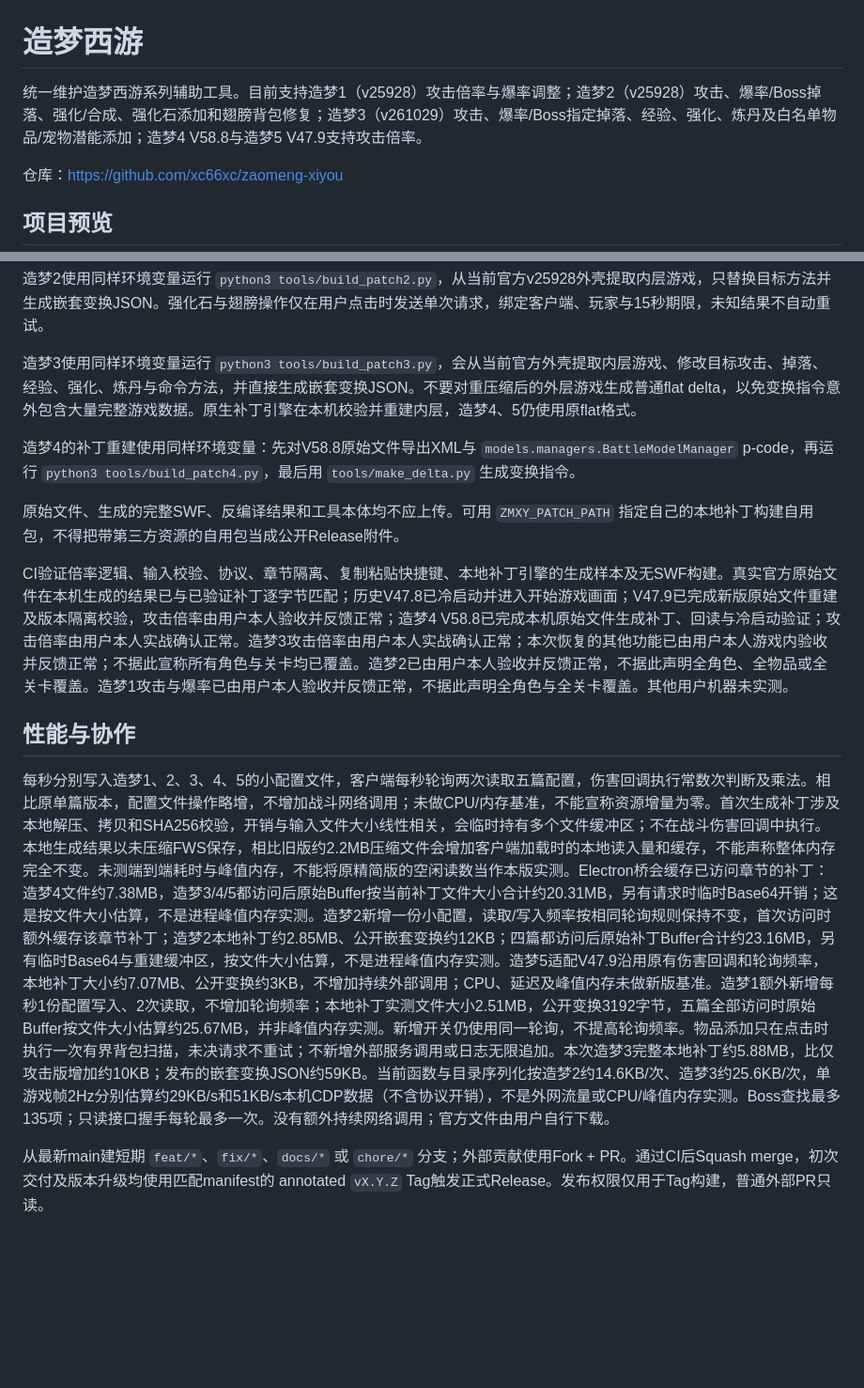
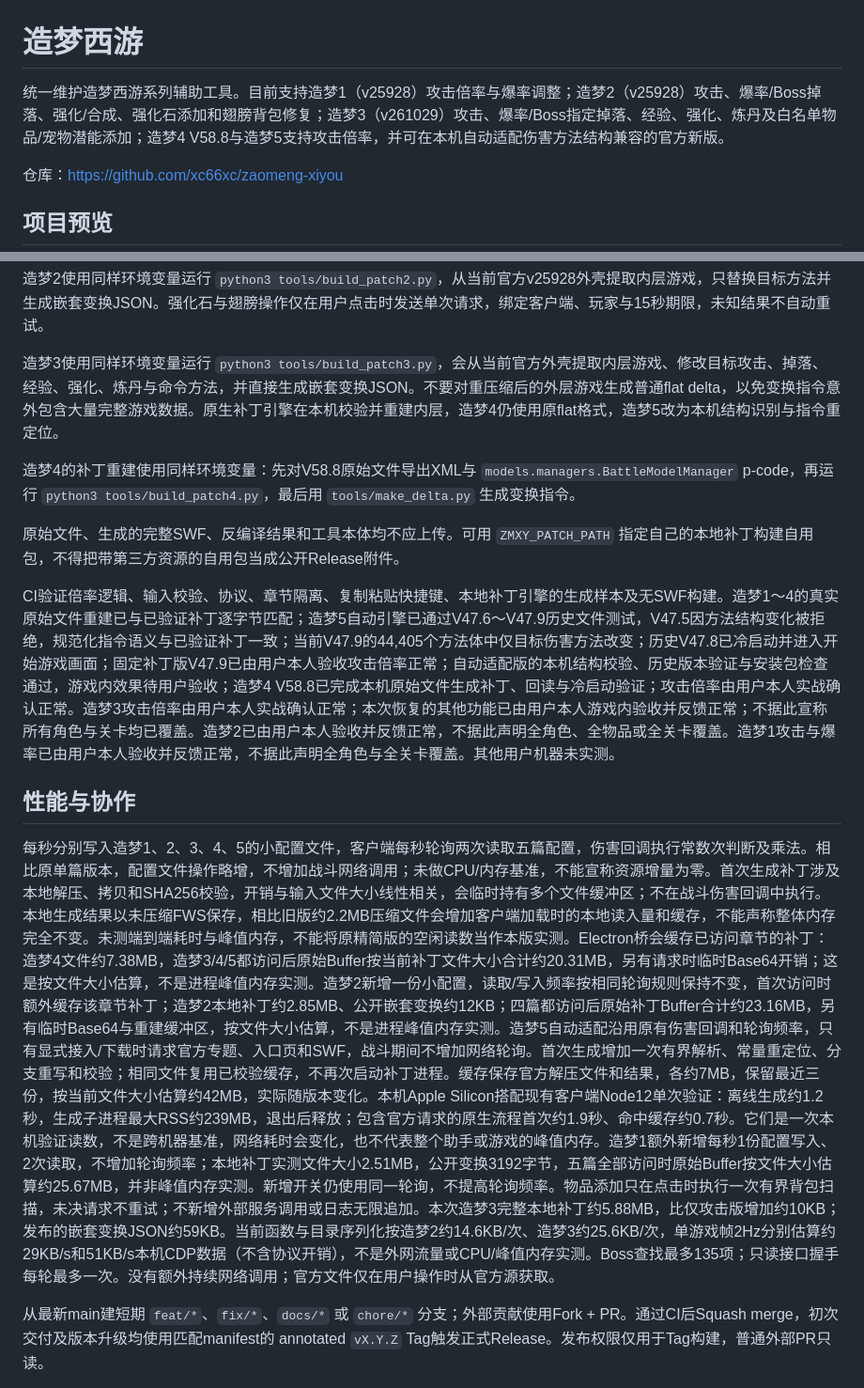
Before and after one commit to xc66xc/zaomeng-xiyou, a Markdown page: README.md, 2 parts joined by grey strips. Shown at 94% size. GitHub-like rendering; blank space fills up the shorter version.

```diff
--- a/README.md
+++ b/README.md
@@ -1,6 +1,6 @@
 # 造梦西游
 
-统一维护造梦西游系列辅助工具。目前支持造梦1（v25928）攻击倍率与爆率调整；造梦2（v25928）攻击、爆率/Boss掉落、强化/合成、强化石添加和翅膀背包修复；造梦3（v261029）攻击、爆率/Boss指定掉落、经验、强化、炼丹及白名单物品/宠物潜能添加；造梦4 V58.8与造梦5 V47.9支持攻击倍率。
+统一维护造梦西游系列辅助工具。目前支持造梦1（v25928）攻击倍率与爆率调整；造梦2（v25928）攻击、爆率/Boss掉落、强化/合成、强化石添加和翅膀背包修复；造梦3（v261029）攻击、爆率/Boss指定掉落、经验、强化、炼丹及白名单物品/宠物潜能添加；造梦4 V58.8与造梦5支持攻击倍率，并可在本机自动适配伤害方法结构兼容的官方新版。
 
 仓库：https://github.com/xc66xc/zaomeng-xiyou
 
@@ -86,17 +88,17 @@ python3 tools/make_delta.py "$ZMXY_PATCH_WORKDIR/original.swf" "$ZMXY_PATCH_WORK
 
 造梦2使用同样环境变量运行 `python3 tools/build_patch2.py`，从当前官方v25928外壳提取内层游戏，只替换目标方法并生成嵌套变换JSON。强化石与翅膀操作仅在用户点击时发送单次请求，绑定客户端、玩家与15秒期限，未知结果不自动重试。
 
-造梦3使用同样环境变量运行 `python3 tools/build_patch3.py`，会从当前官方外壳提取内层游戏、修改目标攻击、掉落、经验、强化、炼丹与命令方法，并直接生成嵌套变换JSON。不要对重压缩后的外层游戏生成普通flat delta，以免变换指令意外包含大量完整游戏数据。原生补丁引擎在本机校验并重建内层，造梦4、5仍使用原flat格式。
+造梦3使用同样环境变量运行 `python3 tools/build_patch3.py`，会从当前官方外壳提取内层游戏、修改目标攻击、掉落、经验、强化、炼丹与命令方法，并直接生成嵌套变换JSON。不要对重压缩后的外层游戏生成普通flat delta，以免变换指令意外包含大量完整游戏数据。原生补丁引擎在本机校验并重建内层，造梦4仍使用原flat格式，造梦5改为本机结构识别与指令重定位。
 
 造梦4的补丁重建使用同样环境变量：先对V58.8原始文件导出XML与 `models.managers.BattleModelManager` p-code，再运行 `python3 tools/build_patch4.py`，最后用 `tools/make_delta.py` 生成变换指令。
 
 原始文件、生成的完整SWF、反编译结果和工具本体均不应上传。可用 `ZMXY_PATCH_PATH` 指定自己的本地补丁构建自用包，不得把带第三方资源的自用包当成公开Release附件。
 
-CI验证倍率逻辑、输入校验、协议、章节隔离、复制粘贴快捷键、本地补丁引擎的生成样本及无SWF构建。真实官方原始文件在本机生成的结果已与已验证补丁逐字节匹配；历史V47.8已冷启动并进入开始游戏画面；V47.9已完成新版原始文件重建及版本隔离校验，攻击倍率由用户本人验收并反馈正常；造梦4 V58.8已完成本机原始文件生成补丁、回读与冷启动验证；攻击倍率由用户本人实战确认正常。造梦3攻击倍率由用户本人实战确认正常；本次恢复的其他功能已由用户本人游戏内验收并反馈正常；不据此宣称所有角色与关卡均已覆盖。造梦2已由用户本人验收并反馈正常，不据此声明全角色、全物品或全关卡覆盖。造梦1攻击与爆率已由用户本人验收并反馈正常，不据此声明全角色与全关卡覆盖。其他用户机器未实测。
+CI验证倍率逻辑、输入校验、协议、章节隔离、复制粘贴快捷键、本地补丁引擎的生成样本及无SWF构建。造梦1～4的真实原始文件重建已与已验证补丁逐字节匹配；造梦5自动引擎已通过V47.6～V47.9历史文件测试，V47.5因方法结构变化被拒绝，规范化指令语义与已验证补丁一致；当前V47.9的44,405个方法体中仅目标伤害方法改变；历史V47.8已冷启动并进入开始游戏画面；固定补丁版V47.9已由用户本人验收攻击倍率正常；自动适配版的本机结构校验、历史版本验证与安装包检查通过，游戏内效果待用户验收；造梦4 V58.8已完成本机原始文件生成补丁、回读与冷启动验证；攻击倍率由用户本人实战确认正常。造梦3攻击倍率由用户本人实战确认正常；本次恢复的其他功能已由用户本人游戏内验收并反馈正常；不据此宣称所有角色与关卡均已覆盖。造梦2已由用户本人验收并反馈正常，不据此声明全角色、全物品或全关卡覆盖。造梦1攻击与爆率已由用户本人验收并反馈正常，不据此声明全角色与全关卡覆盖。其他用户机器未实测。
 
 ## 性能与协作
 
-每秒分别写入造梦1、2、3、4、5的小配置文件，客户端每秒轮询两次读取五篇配置，伤害回调执行常数次判断及乘法。相比原单篇版本，配置文件操作略增，不增加战斗网络调用；未做CPU/内存基准，不能宣称资源增量为零。首次生成补丁涉及本地解压、拷贝和SHA256校验，开销与输入文件大小线性相关，会临时持有多个文件缓冲区；不在战斗伤害回调中执行。本地生成结果以未压缩FWS保存，相比旧版约2.2MB压缩文件会增加客户端加载时的本地读入量和缓存，不能声称整体内存完全不变。未测端到端耗时与峰值内存，不能将原精简版的空闲读数当作本版实测。Electron桥会缓存已访问章节的补丁：造梦4文件约7.38MB，造梦3/4/5都访问后原始Buffer按当前补丁文件大小合计约20.31MB，另有请求时临时Base64开销；这是按文件大小估算，不是进程峰值内存实测。造梦2新增一份小配置，读取/写入频率按相同轮询规则保持不变，首次访问时额外缓存该章节补丁；造梦2本地补丁约2.85MB、公开嵌套变换约12KB；四篇都访问后原始补丁Buffer合计约23.16MB，另有临时Base64与重建缓冲区，按文件大小估算，不是进程峰值内存实测。造梦5适配V47.9沿用原有伤害回调和轮询频率，本地补丁大小约7.07MB、公开变换约3KB，不增加持续外部调用；CPU、延迟及峰值内存未做新版基准。造梦1额外新增每秒1份配置写入、2次读取，不增加轮询频率；本地补丁实测文件大小2.51MB，公开变换3192字节，五篇全部访问时原始Buffer按文件大小估算约25.67MB，并非峰值内存实测。新增开关仍使用同一轮询，不提高轮询频率。物品添加只在点击时执行一次有界背包扫描，未决请求不重试；不新增外部服务调用或日志无限追加。本次造梦3完整本地补丁约5.88MB，比仅攻击版增加约10KB；发布的嵌套变换JSON约59KB。当前函数与目录序列化按造梦2约14.6KB/次、造梦3约25.6KB/次，单游戏帧2Hz分别估算约29KB/s和51KB/s本机CDP数据（不含协议开销），不是外网流量或CPU/峰值内存实测。Boss查找最多135项；只读接口握手每轮最多一次。没有额外持续网络调用；官方文件由用户自行下载。
+每秒分别写入造梦1、2、3、4、5的小配置文件，客户端每秒轮询两次读取五篇配置，伤害回调执行常数次判断及乘法。相比原单篇版本，配置文件操作略增，不增加战斗网络调用；未做CPU/内存基准，不能宣称资源增量为零。首次生成补丁涉及本地解压、拷贝和SHA256校验，开销与输入文件大小线性相关，会临时持有多个文件缓冲区；不在战斗伤害回调中执行。本地生成结果以未压缩FWS保存，相比旧版约2.2MB压缩文件会增加客户端加载时的本地读入量和缓存，不能声称整体内存完全不变。未测端到端耗时与峰值内存，不能将原精简版的空闲读数当作本版实测。Electron桥会缓存已访问章节的补丁：造梦4文件约7.38MB，造梦3/4/5都访问后原始Buffer按当前补丁文件大小合计约20.31MB，另有请求时临时Base64开销；这是按文件大小估算，不是进程峰值内存实测。造梦2新增一份小配置，读取/写入频率按相同轮询规则保持不变，首次访问时额外缓存该章节补丁；造梦2本地补丁约2.85MB、公开嵌套变换约12KB；四篇都访问后原始补丁Buffer合计约23.16MB，另有临时Base64与重建缓冲区，按文件大小估算，不是进程峰值内存实测。造梦5自动适配沿用原有伤害回调和轮询频率，只有显式接入/下载时请求官方专题、入口页和SWF，战斗期间不增加网络轮询。首次生成增加一次有界解析、常量重定位、分支重写和校验；相同文件复用已校验缓存，不再次启动补丁进程。缓存保存官方解压文件和结果，各约7MB，保留最近三份，按当前文件大小估算约42MB，实际随版本变化。本机Apple Silicon搭配现有客户端Node12单次验证：离线生成约1.2秒，生成子进程最大RSS约239MB，退出后释放；包含官方请求的原生流程首次约1.9秒、命中缓存约0.7秒。它们是一次本机验证读数，不是跨机器基准，网络耗时会变化，也不代表整个助手或游戏的峰值内存。造梦1额外新增每秒1份配置写入、2次读取，不增加轮询频率；本地补丁实测文件大小2.51MB，公开变换3192字节，五篇全部访问时原始Buffer按文件大小估算约25.67MB，并非峰值内存实测。新增开关仍使用同一轮询，不提高轮询频率。物品添加只在点击时执行一次有界背包扫描，未决请求不重试；不新增外部服务调用或日志无限追加。本次造梦3完整本地补丁约5.88MB，比仅攻击版增加约10KB；发布的嵌套变换JSON约59KB。当前函数与目录序列化按造梦2约14.6KB/次、造梦3约25.6KB/次，单游戏帧2Hz分别估算约29KB/s和51KB/s本机CDP数据（不含协议开销），不是外网流量或CPU/峰值内存实测。Boss查找最多135项；只读接口握手每轮最多一次。没有额外持续网络调用；官方文件仅在用户操作时从官方源获取。
 
 从最新main建短期 `feat/*`、`fix/*`、`docs/*` 或 `chore/*` 分支；外部贡献使用Fork + PR。通过CI后Squash merge，初次交付及版本升级均使用匹配manifest的 annotated `vX.Y.Z` Tag触发正式Release。发布权限仅用于Tag构建，普通外部PR只读。
 
```
Also changed, not shown: other parts of README.md (+6 -4 lines), assets/preview-zm5.jpg, 14 other files.
